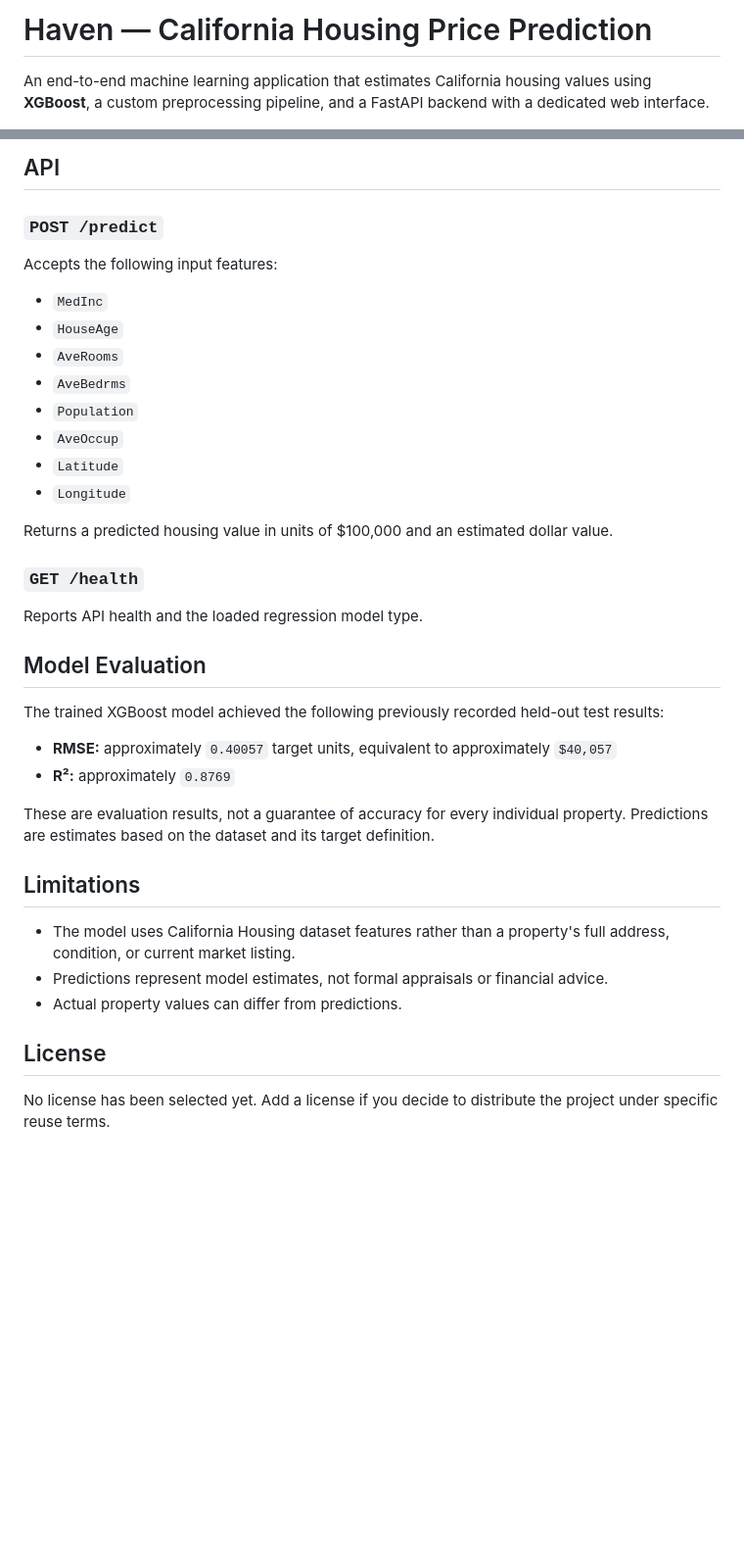
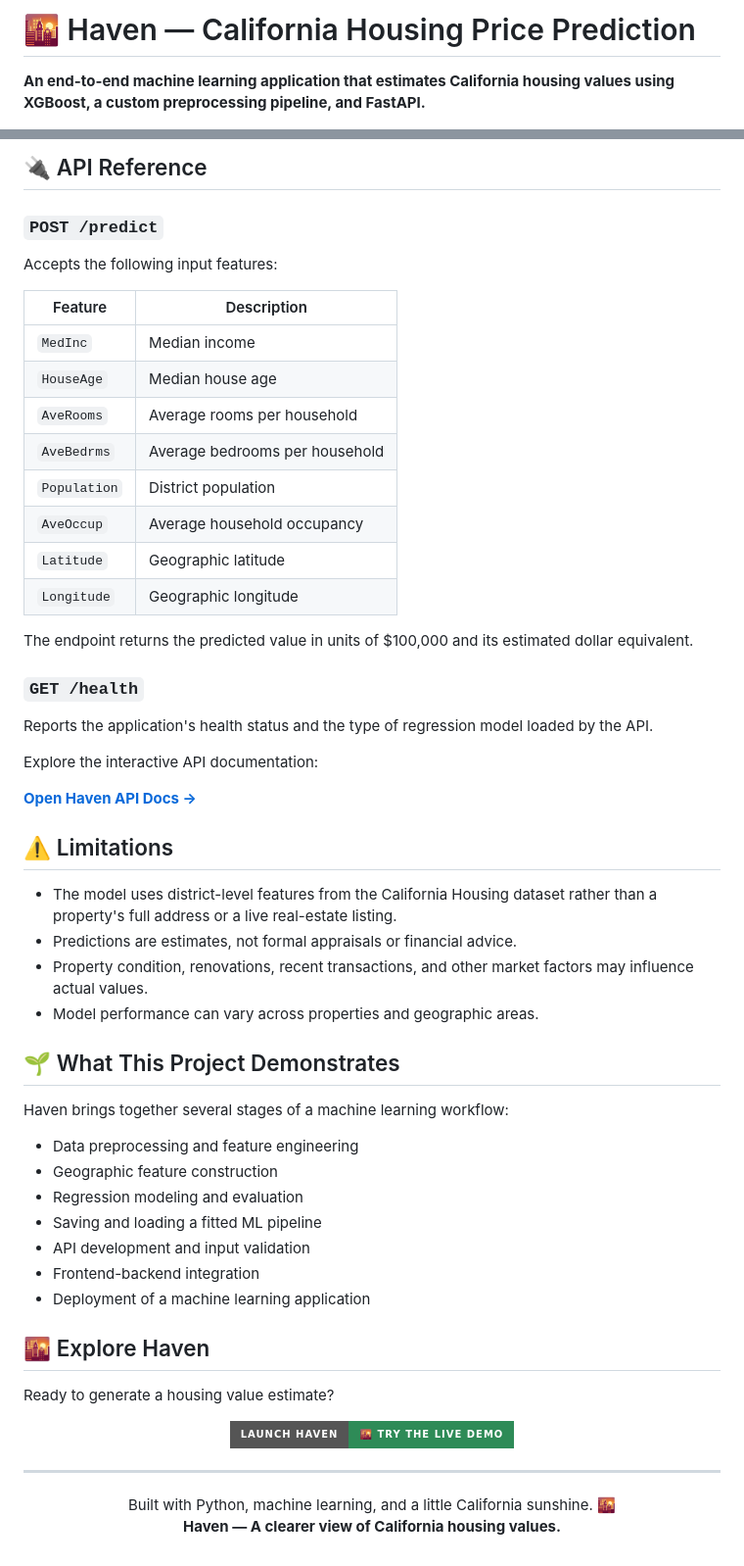
Before and after one commit to Aahana-ML/california-housing-2.0, a Markdown page: README.md, 2 parts joined by grey strips. Shown at 98% size. Rendered like a GitHub page; badges without logos; blank space fills up the shorter version.

```diff
--- a/README.md
+++ b/README.md
@@ -1,4 +1,4 @@
-# Haven — California Housing Price Prediction
+# 🌇 Haven — California Housing Price Prediction
 
-An end-to-end machine learning application that estimates California housing values using **XGBoost**, a custom preprocessing pipeline, and a FastAPI backend with a dedicated web interface.
+**An end-to-end machine learning application that estimates California housing values using XGBoost, a custom preprocessing pipeline, and FastAPI.**
 
@@ -95,40 +155,64 @@ API documentation is available at `http://127.0.0.1:8000/docs`, and the health e
 
-## API
+## 🔌 API Reference
 
 ### `POST /predict`
 
 Accepts the following input features:
 
-- `MedInc`
-- `HouseAge`
-- `AveRooms`
-- `AveBedrms`
-- `Population`
-- `AveOccup`
-- `Latitude`
-- `Longitude`
+| Feature | Description |
+|---|---|
+| `MedInc` | Median income |
+| `HouseAge` | Median house age |
+| `AveRooms` | Average rooms per household |
+| `AveBedrms` | Average bedrooms per household |
+| `Population` | District population |
+| `AveOccup` | Average household occupancy |
+| `Latitude` | Geographic latitude |
+| `Longitude` | Geographic longitude |
 
-Returns a predicted housing value in units of $100,000 and an estimated dollar value.
+The endpoint returns the predicted value in units of $100,000 and its estimated dollar equivalent.
 
 ### `GET /health`
 
-Reports API health and the loaded regression model type.
+Reports the application's health status and the type of regression model loaded by the API.
 
-## Model Evaluation
+Explore the interactive API documentation:
 
-The trained XGBoost model achieved the following previously recorded held-out test results:
+**[Open Haven API Docs →](https://california-housing-2-0.onrender.com/docs)**
 
-- **RMSE:** approximately `0.40057` target units, equivalent to approximately `$40,057`
-- **R²:** approximately `0.8769`
+## ⚠️ Limitations
 
-These are evaluation results, not a guarantee of accuracy for every individual property. Predictions are estimates based on the dataset and its target definition.
+- The model uses district-level features from the California Housing dataset rather than a property's full address or a live real-estate listing.
+- Predictions are estimates, not formal appraisals or financial advice.
+- Property condition, renovations, recent transactions, and other market factors may influence actual values.
+- Model performance can vary across properties and geographic areas.
 
-## Limitations
+## 🌱 What This Project Demonstrates
 
-- The model uses California Housing dataset features rather than a property's full address, condition, or current market listing.
-- Predictions represent model estimates, not formal appraisals or financial advice.
-- Actual property values can differ from predictions.
+Haven brings together several stages of a machine learning workflow:
 
-## License
+- Data preprocessing and feature engineering
+- Geographic feature construction
+- Regression modeling and evaluation
+- Saving and loading a fitted ML pipeline
+- API development and input validation
+- Frontend-backend integration
+- Deployment of a machine learning application
 
-No license has been selected yet. Add a license if you decide to distribute the project under specific reuse terms.
+## 🌇 Explore Haven
+
+Ready to generate a housing value estimate?
+
+<p align="center">
+  <a href="https://california-housing-2-0.onrender.com/">
+    <img src="https://img.shields.io/badge/Launch_Haven-🌇_Try_the_Live_Demo-2E8B57?style=for-the-badge" alt="Try Haven Live" />
+  </a>
+</p>
+
+---
+
+<p align="center">
+  Built with Python, machine learning, and a little California sunshine. 🌇
+  <br />
+  <strong>Haven — A clearer view of California housing values.</strong>
+</p>
```
Also changed, not shown: other parts of README.md (+88 -28 lines).
